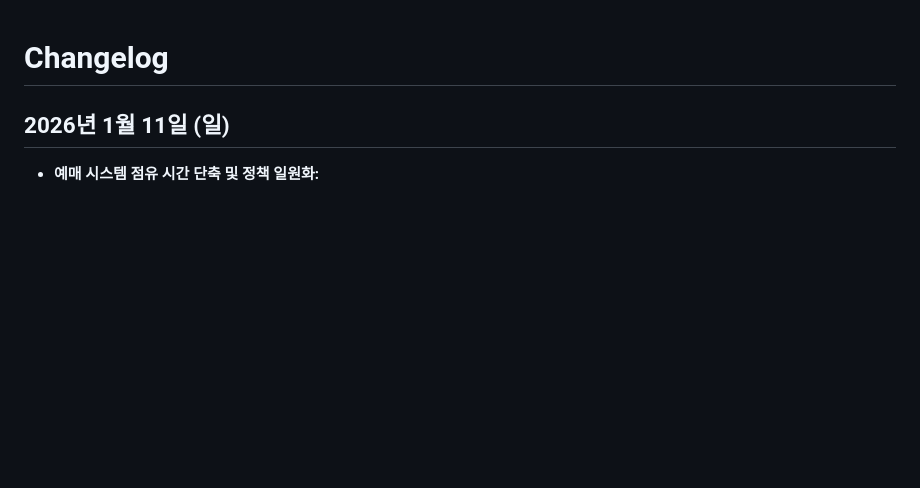
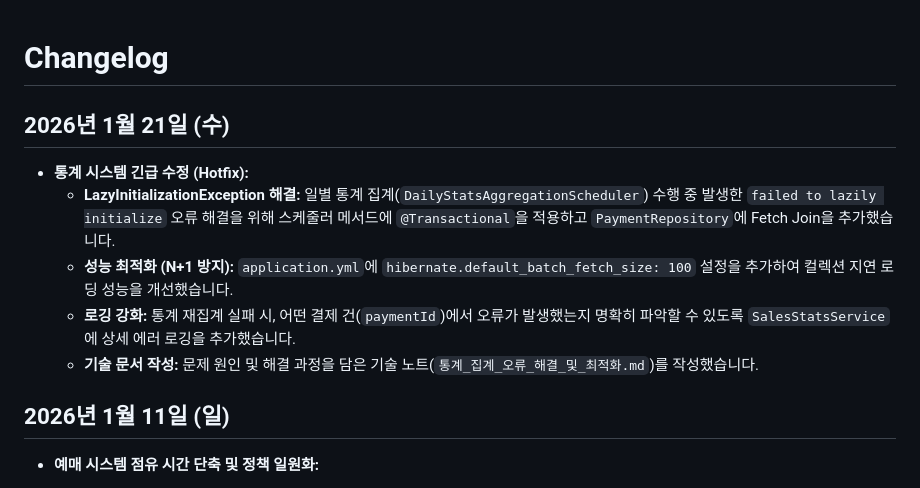
Before and after one commit to copy-in-action/smarter-store-api, a Markdown page: CHANGELOG.md, the part around the change. Drawn GitHub-style; blank space fills up the shorter version.

Commit message:
docs: 배치 오류 해결 문서 업데이트

```diff
--- a/CHANGELOG.md
+++ b/CHANGELOG.md
@@ -1,4 +1,12 @@
 # Changelog
+
+## 2026년 1월 21일 (수)
+
+*   **통계 시스템 긴급 수정 (Hotfix):**
+    *   **LazyInitializationException 해결:** 일별 통계 집계(`DailyStatsAggregationScheduler`) 수행 중 발생한 `failed to lazily initialize` 오류 해결을 위해 스케줄러 메서드에 `@Transactional`을 적용하고 `PaymentRepository`에 Fetch Join을 추가했습니다.
+    *   **성능 최적화 (N+1 방지):** `application.yml`에 `hibernate.default_batch_fetch_size: 100` 설정을 추가하여 컬렉션 지연 로딩 성능을 개선했습니다.
+    *   **로깅 강화:** 통계 재집계 실패 시, 어떤 결제 건(`paymentId`)에서 오류가 발생했는지 명확히 파악할 수 있도록 `SalesStatsService`에 상세 에러 로깅을 추가했습니다.
+    *   **기술 문서 작성:** 문제 원인 및 해결 과정을 담은 기술 노트(`통계_집계_오류_해결_및_최적화.md`)를 작성했습니다.
 
 ## 2026년 1월 11일 (일)
 
```
